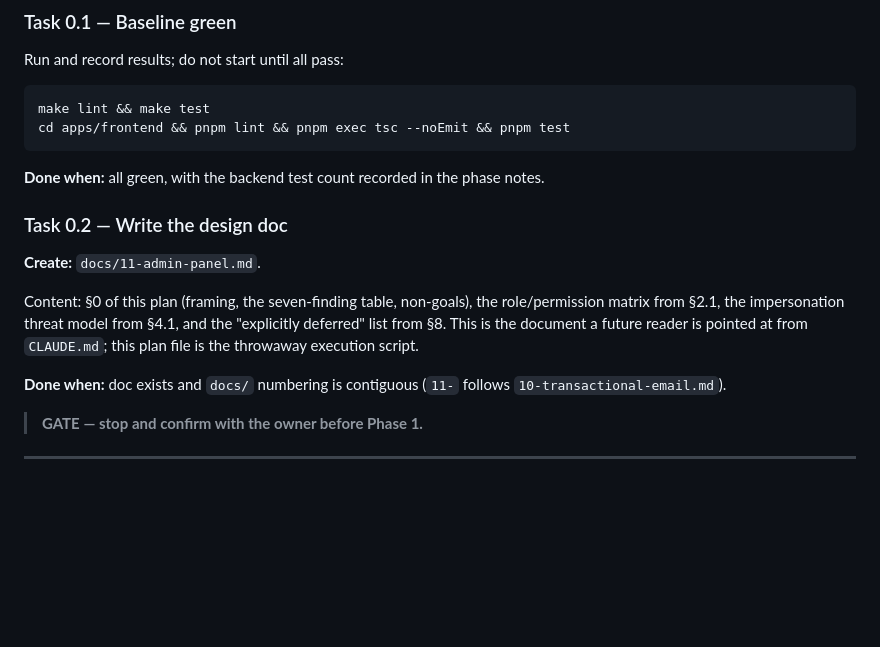
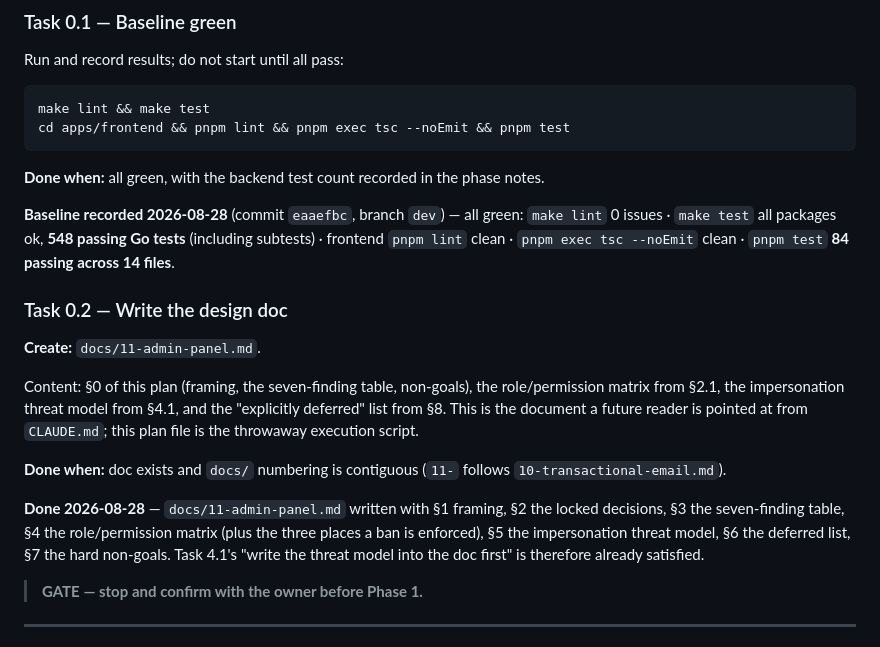
Before and after one commit to naive555/sapanjai, a Markdown page: .claude/plans/2026-08-28-admin-panel.md, the part around the change. Rendered like a GitHub page; blank space fills up the shorter version.

```diff
--- a/.claude/plans/2026-08-28-admin-panel.md
+++ b/.claude/plans/2026-08-28-admin-panel.md
@@ -67,6 +67,11 @@ cd apps/frontend && pnpm lint && pnpm exec tsc --noEmit && pnpm test
 
 **Done when:** all green, with the backend test count recorded in the phase notes.
 
+**Baseline recorded 2026-08-28** (commit `eaaefbc`, branch `dev`) — all green:
+`make lint` 0 issues · `make test` all packages ok, **548 passing Go tests**
+(including subtests) · frontend `pnpm lint` clean · `pnpm exec tsc --noEmit`
+clean · `pnpm test` **84 passing across 14 files**.
+
 ### Task 0.2 — Write the design doc
 
 **Create:** `docs/11-admin-panel.md`.
@@ -74,6 +79,12 @@ cd apps/frontend && pnpm lint && pnpm exec tsc --noEmit && pnpm test
 Content: §0 of this plan (framing, the seven-finding table, non-goals), the role/permission matrix from §2.1, the impersonation threat model from §4.1, and the "explicitly deferred" list from §8. This is the document a future reader is pointed at from `CLAUDE.md`; this plan file is the throwaway execution script.
 
 **Done when:** doc exists and `docs/` numbering is contiguous (`11-` follows `10-transactional-email.md`).
+
+**Done 2026-08-28** — `docs/11-admin-panel.md` written with §1 framing, §2 the
+locked decisions, §3 the seven-finding table, §4 the role/permission matrix
+(plus the three places a ban is enforced), §5 the impersonation threat model,
+§6 the deferred list, §7 the hard non-goals. Task 4.1's "write the threat model
+into the doc first" is therefore already satisfied.
 
 > **GATE — stop and confirm with the owner before Phase 1.**
 
```
Also changed, not shown: docs/11-admin-panel.md (added, +208 -0 lines).
